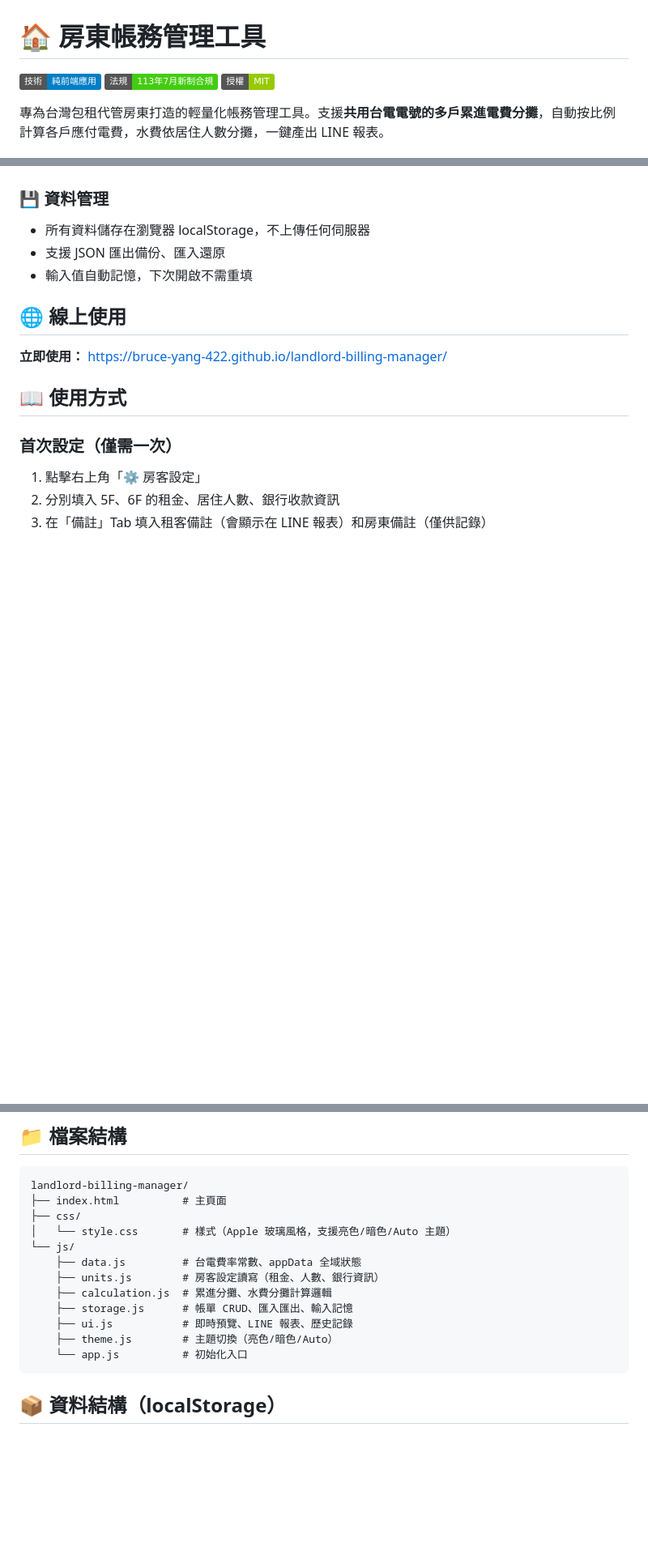
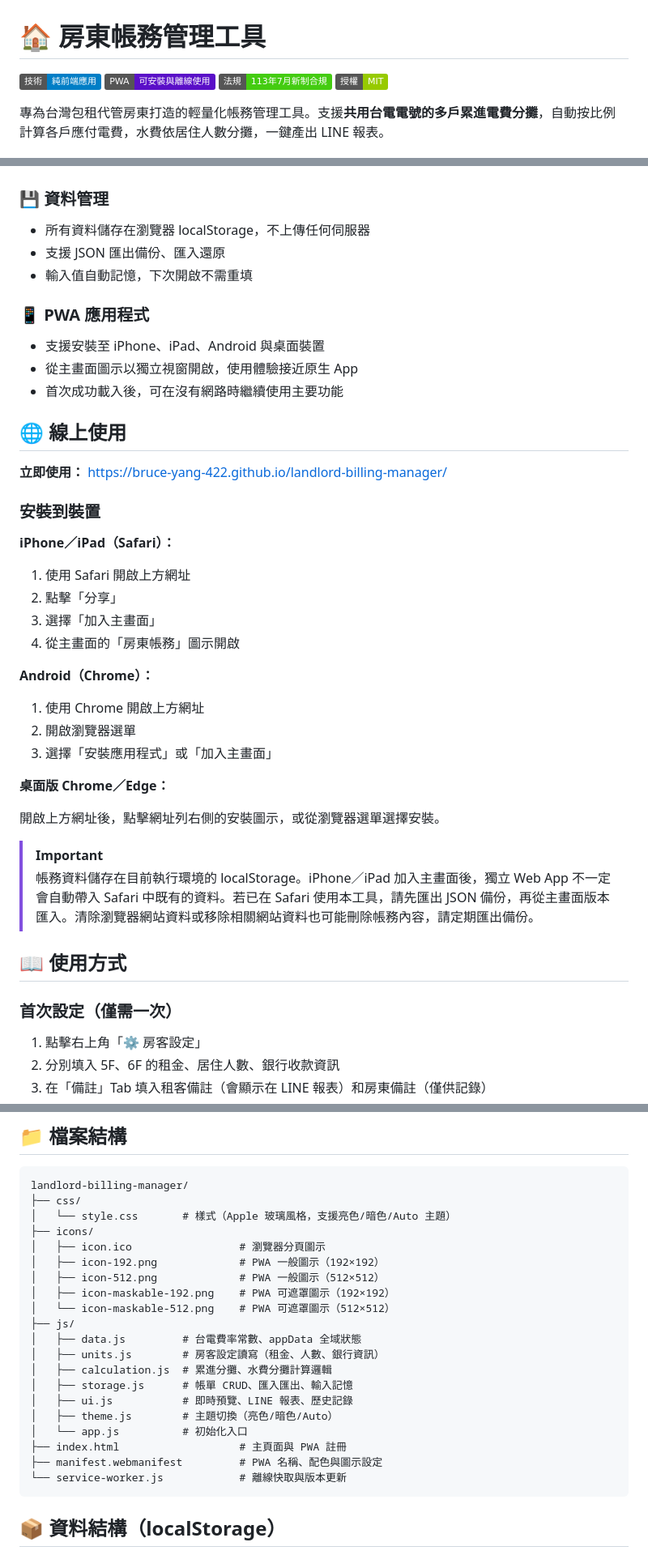
Before and after one commit to bruce-yang-422/landlord-billing-manager, a Markdown page: README.md, 3 parts joined by grey strips. Shown at 81% size. Drawn GitHub-style; badges without logos; blank space fills up the shorter version.

````diff
--- a/README.md
+++ b/README.md
@@ -1,6 +1,7 @@
 # 🏠 房東帳務管理工具
 
 ![純前端](https://img.shields.io/badge/技術-純前端應用-blue)
+![PWA](https://img.shields.io/badge/PWA-可安裝與離線使用-5A0FC8)
 ![法規符合](https://img.shields.io/badge/法規-113年7月新制合規-brightgreen)
 ![MIT License](https://img.shields.io/badge/授權-MIT-green)
 
@@ -37,9 +38,37 @@
 - 支援 JSON 匯出備份、匯入還原
 - 輸入值自動記憶，下次開啟不需重填
 
+### 📱 PWA 應用程式
+
+- 支援安裝至 iPhone、iPad、Android 與桌面裝置
+- 從主畫面圖示以獨立視窗開啟，使用體驗接近原生 App
+- 首次成功載入後，可在沒有網路時繼續使用主要功能
+
 ## 🌐 線上使用
 
 **立即使用：** [https://bruce-yang-422.github.io/landlord-billing-manager/](https://bruce-yang-422.github.io/landlord-billing-manager/)
+
+### 安裝到裝置
+
+**iPhone／iPad（Safari）：**
+
+1. 使用 Safari 開啟上方網址
+2. 點擊「分享」
+3. 選擇「加入主畫面」
+4. 從主畫面的「房東帳務」圖示開啟
+
+**Android（Chrome）：**
+
+1. 使用 Chrome 開啟上方網址
+2. 開啟瀏覽器選單
+3. 選擇「安裝應用程式」或「加入主畫面」
+
+**桌面版 Chrome／Edge：**
+
+開啟上方網址後，點擊網址列右側的安裝圖示，或從瀏覽器選單選擇安裝。
+
+> [!IMPORTANT]
+> 帳務資料儲存在目前執行環境的 localStorage。iPhone／iPad 加入主畫面後，獨立 Web App 不一定會自動帶入 Safari 中既有的資料。若已在 Safari 使用本工具，請先匯出 JSON 備份，再從主畫面版本匯入。清除瀏覽器網站資料或移除相關網站資料也可能刪除帳務內容，請定期匯出備份。
 
 ## 📖 使用方式
 
@@ -108,17 +137,25 @@
 
 ```text
 landlord-billing-manager/
-├── index.html          # 主頁面
 ├── css/
 │   └── style.css       # 樣式（Apple 玻璃風格，支援亮色/暗色/Auto 主題）
-└── js/
-    ├── data.js         # 台電費率常數、appData 全域狀態
-    ├── units.js        # 房客設定讀寫（租金、人數、銀行資訊）
-    ├── calculation.js  # 累進分攤、水費分攤計算邏輯
-    ├── storage.js      # 帳單 CRUD、匯入匯出、輸入記憶
-    ├── ui.js           # 即時預覽、LINE 報表、歷史記錄
-    ├── theme.js        # 主題切換（亮色/暗色/Auto）
-    └── app.js          # 初始化入口
+├── icons/
+│   ├── icon.ico                 # 瀏覽器分頁圖示
+│   ├── icon-192.png             # PWA 一般圖示（192×192）
+│   ├── icon-512.png             # PWA 一般圖示（512×512）
+│   ├── icon-maskable-192.png    # PWA 可遮罩圖示（192×192）
+│   └── icon-maskable-512.png    # PWA 可遮罩圖示（512×512）
+├── js/
+│   ├── data.js         # 台電費率常數、appData 全域狀態
+│   ├── units.js        # 房客設定讀寫（租金、人數、銀行資訊）
+│   ├── calculation.js  # 累進分攤、水費分攤計算邏輯
+│   ├── storage.js      # 帳單 CRUD、匯入匯出、輸入記憶
+│   ├── ui.js           # 即時預覽、LINE 報表、歷史記錄
+│   ├── theme.js        # 主題切換（亮色/暗色/Auto）
+│   └── app.js          # 初始化入口
+├── index.html                   # 主頁面與 PWA 註冊
+├── manifest.webmanifest         # PWA 名稱、配色與圖示設定
+└── service-worker.js            # 離線快取與版本更新
 ```
 
 ## 📦 資料結構（localStorage）
````
Also changed, not shown: icons/icon-192.png (added), icons/icon-512.png (added), icons/icon-maskable-192.png (added), icons/icon-maskable-512.png (added), 4 other files.
